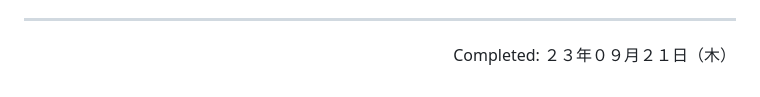
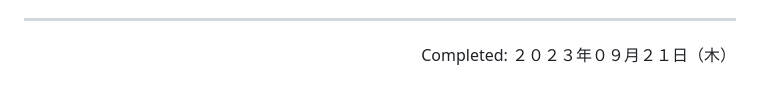
Before and after one commit to coderbri/Python-Jan2023, a Markdown page: Wk1-Fundamentals/004-Functions_Basics_II/README.md, the part around the change. GitHub-like rendering.

```diff
--- a/Wk1-Fundamentals/004-Functions_Basics_II/README.md
+++ b/Wk1-Fundamentals/004-Functions_Basics_II/README.md
@@ -74,4 +74,4 @@ def this_length_that_value(size, value):
     - **Example 2:** `this_length_that_value(6, 2)` would return `[2, 2, 2, 2, 2, 2]`, a list of length 6 with all values as `2`.
 
 ---
-<p align="right">Completed: ２３年０９月２１日（木）</p>
+<p align="right">Completed: ２０２３年０９月２１日（木）</p>
```
